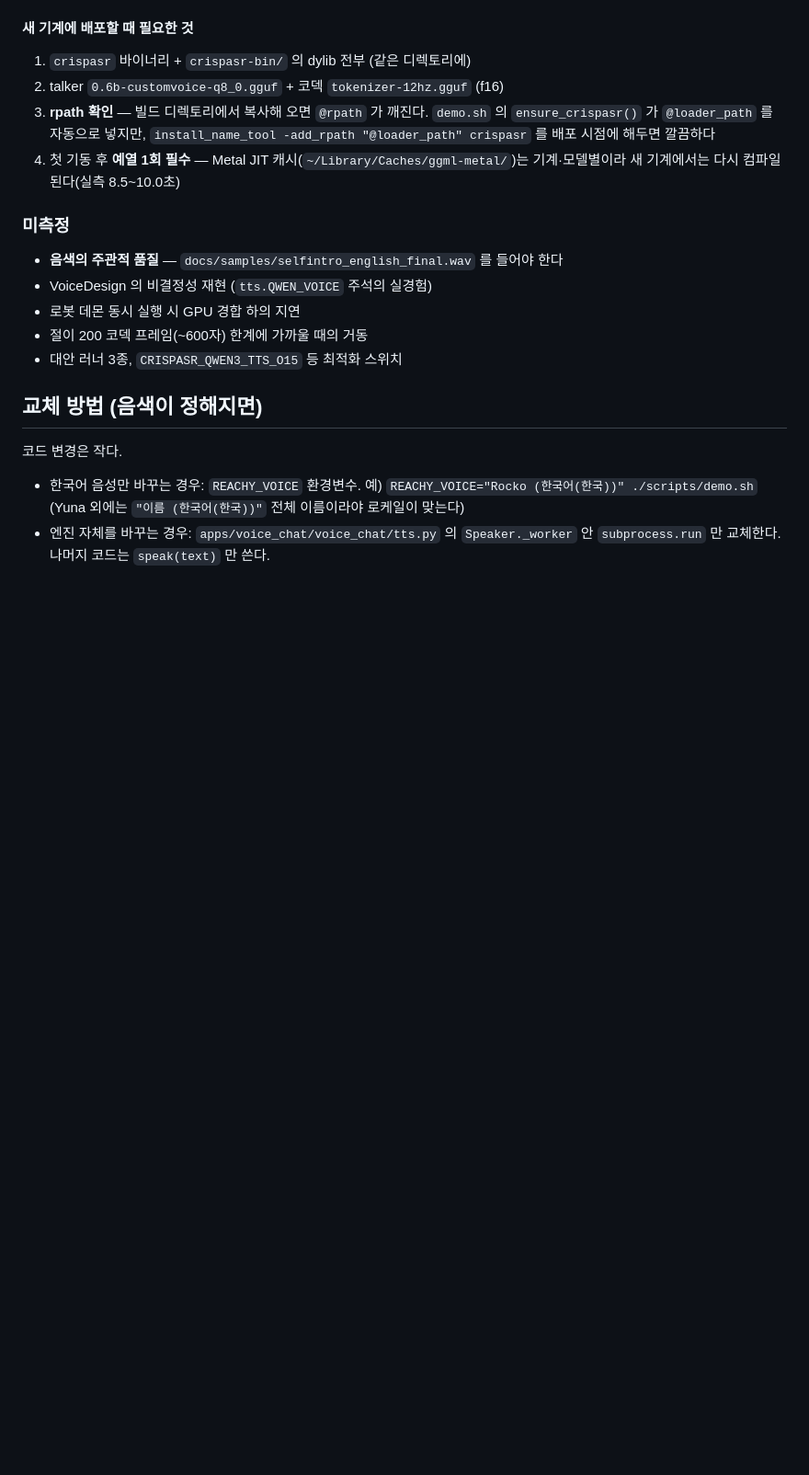
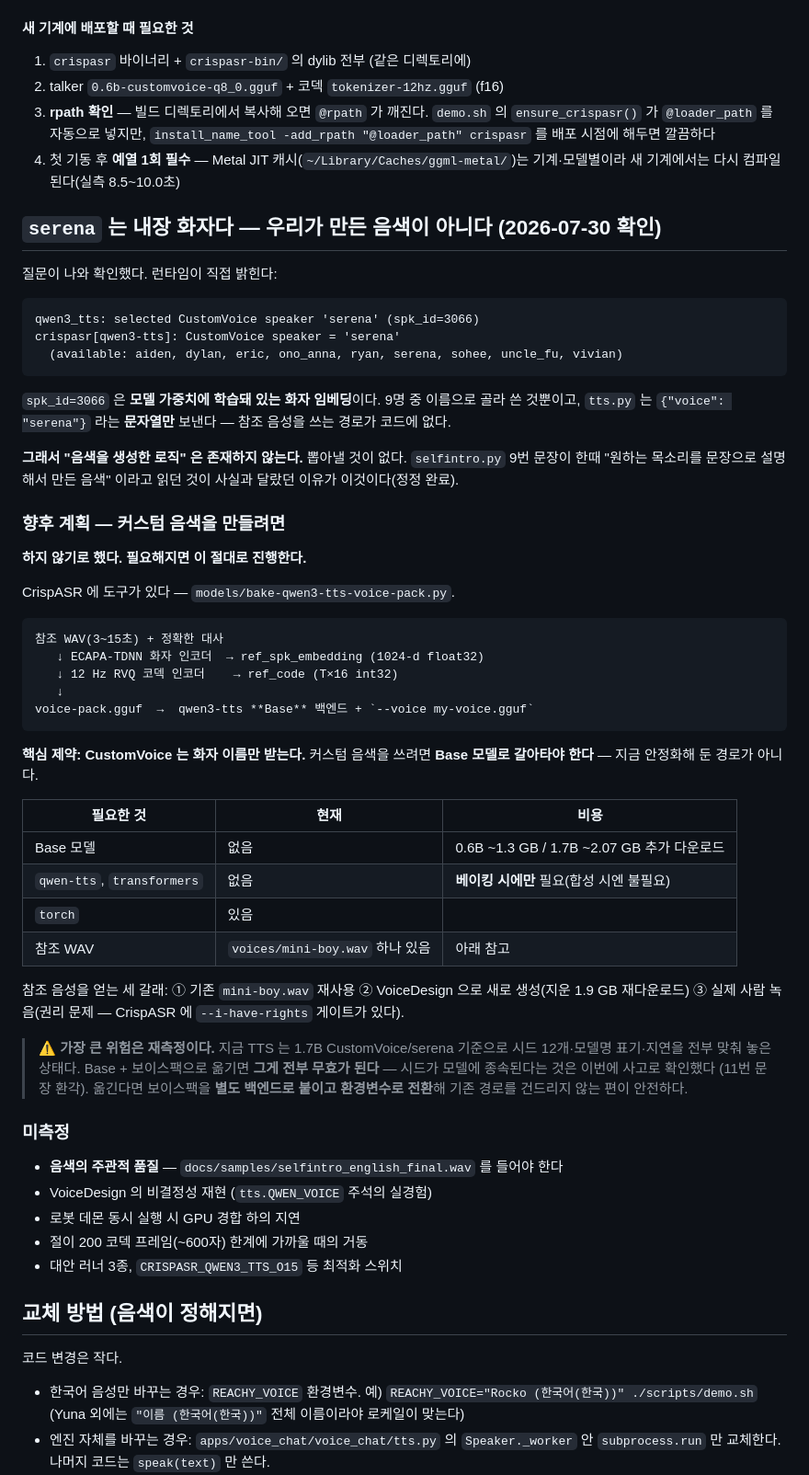
Before and after one commit to bcchung81/reachy-mini, a Markdown page: docs/tts-voice-followup.md, the part around one of its changes. Shown at 92% size. GitHub-like rendering; blank space fills up the shorter version.

Commit message:
docs: serena 는 내장 화자임을 기록하고 커스텀 음색을 향후 계획으로 남긴다
"serena 가 우리가 만든 음색이냐" 는 질문이 나와 확인했다. **아니다** —
런타임이 `spk_id=3066` 으로 찍는 모델 내장 화자 9명 중 하나이고, tts.py 는
`{"voice": "serena"}` 문자열만 보낸다. 참조 음성을 쓰는 경로가 코드에 없다.
따라서 "음색을 생성한 로직" 은 존재하지 않는다. selfintro.py 9번 문장이 한때
이를 잘못 설명했던 이유이기도 하다(정정 완료).

커스텀 음색을 만드는 경로는 조사만 하고 **진행하지 않았다.** 문서에 남긴다:
- CrispASR 의 models/bake-qwen3-tts-voice-pack.py 가 참조 WAV + 대사에서
  ECAPA-TDNN 임베딩(1024-d)과 12Hz RVQ 코드를 뽑아 보이스팩 GGUF 를 만든다.
- **CustomVoice 는 화자 이름만 받는다** — 보이스팩을 쓰려면 Base 백엔드로
  갈아타야 하고, 이는 지금 안정화한 경로가 아니다.
- 비용: Base 모델 1.3~2.07GB 추가, qwen-tts/transformers(베이킹 시에만).
- 가장 큰 위험은 재측정이다. 시드 12개·모델명 표기·지연이 전부 1.7B
  CustomVoice 기준이라 Base 로 옮기면 무효가 된다(시드의 모델 종속성은
  11번 문장 환각으로 이미 확인). 옮긴다면 별도 백엔드 + 환경변수 전환 권장.

voices/mini-boy.wav 의 성격도 바로잡았다. 단순 잔여물로 적어 뒀는데 실제로는
**베이킹의 참조 후보**다 — 3.27초 24kHz 이고 대사가 "저는 인터넷에 연결되어
있지 않아요."(STT 로 확인, 자기소개 대본 2번 문장)라 바로 쓸 수 있다.
지우지 말라고 표시했다.

Co-Authored-By: Claude Opus 5 <noreply@anthropic.com>
Claude-Session: https://claude.ai/code/session_01X98udTvzPD1HxceFxuAvXA

````diff
--- a/docs/tts-voice-followup.md
+++ b/docs/tts-voice-followup.md
@@ -467,6 +468,58 @@ crispasr --server --port 8099 --backend qwen3-tts-1.7b-customvoice \
    `install_name_tool -add_rpath "@loader_path" crispasr` 를 배포 시점에 해두면 깔끔하다
 4. 첫 기동 후 **예열 1회 필수** — Metal JIT 캐시(`~/Library/Caches/ggml-metal/`)는
    기계·모델별이라 새 기계에서는 다시 컴파일된다(실측 8.5~10.0초)
+
+## `serena` 는 내장 화자다 — 우리가 만든 음색이 아니다 (2026-07-30 확인)
+
+질문이 나와 확인했다. 런타임이 직접 밝힌다:
+
+```
+qwen3_tts: selected CustomVoice speaker 'serena' (spk_id=3066)
+crispasr[qwen3-tts]: CustomVoice speaker = 'serena'
+  (available: aiden, dylan, eric, ono_anna, ryan, serena, sohee, uncle_fu, vivian)
+```
+
+`spk_id=3066` 은 **모델 가중치에 학습돼 있는 화자 임베딩**이다. 9명 중 이름으로
+골라 쓴 것뿐이고, `tts.py` 는 `{"voice": "serena"}` 라는 **문자열만** 보낸다 —
+참조 음성을 쓰는 경로가 코드에 없다.
+
+**그래서 "음색을 생성한 로직" 은 존재하지 않는다.** 뽑아낼 것이 없다.
+`selfintro.py` 9번 문장이 한때 "원하는 목소리를 문장으로 설명해서 만든 음색"
+이라고 읽던 것이 사실과 달랐던 이유가 이것이다(정정 완료).
+
+### 향후 계획 — 커스텀 음색을 만들려면
+
+**하지 않기로 했다. 필요해지면 이 절대로 진행한다.**
+
+CrispASR 에 도구가 있다 — `models/bake-qwen3-tts-voice-pack.py`.
+
+```
+참조 WAV(3~15초) + 정확한 대사
+   ↓ ECAPA-TDNN 화자 인코더  → ref_spk_embedding (1024-d float32)
+   ↓ 12 Hz RVQ 코덱 인코더    → ref_code (T×16 int32)
+   ↓
+voice-pack.gguf  →  qwen3-tts **Base** 백엔드 + `--voice my-voice.gguf`
+```
+
+**핵심 제약: CustomVoice 는 화자 이름만 받는다.** 커스텀 음색을 쓰려면
+**Base 모델로 갈아타야 한다** — 지금 안정화해 둔 경로가 아니다.
+
+| 필요한 것 | 현재 | 비용 |
+|---|---|---|
+| Base 모델 | 없음 | 0.6B ~1.3 GB / 1.7B ~2.07 GB 추가 다운로드 |
+| `qwen-tts`, `transformers` | 없음 | **베이킹 시에만** 필요(합성 시엔 불필요) |
+| `torch` | 있음 | |
+| 참조 WAV | `voices/mini-boy.wav` 하나 있음 | 아래 참고 |
+
+참조 음성을 얻는 세 갈래: ① 기존 `mini-boy.wav` 재사용 ② VoiceDesign 으로 새로
+생성(지운 1.9 GB 재다운로드) ③ 실제 사람 녹음(권리 문제 — CrispASR 에
+`--i-have-rights` 게이트가 있다).
+
+> ⚠ **가장 큰 위험은 재측정이다.** 지금 TTS 는 1.7B CustomVoice/serena 기준으로
+> 시드 12개·모델명 표기·지연을 전부 맞춰 놓은 상태다. Base + 보이스팩으로 옮기면
+> **그게 전부 무효가 된다** — 시드가 모델에 종속된다는 것은 이번에 사고로 확인했다
+> (11번 문장 환각). 옮긴다면 보이스팩을 **별도 백엔드로 붙이고 환경변수로 전환**해
+> 기존 경로를 건드리지 않는 편이 안전하다.
 
 ### 미측정
 
````
Also changed, not shown: other parts of docs/tts-voice-followup.md (+2 -1 lines), README.md (+1 -1 lines).
